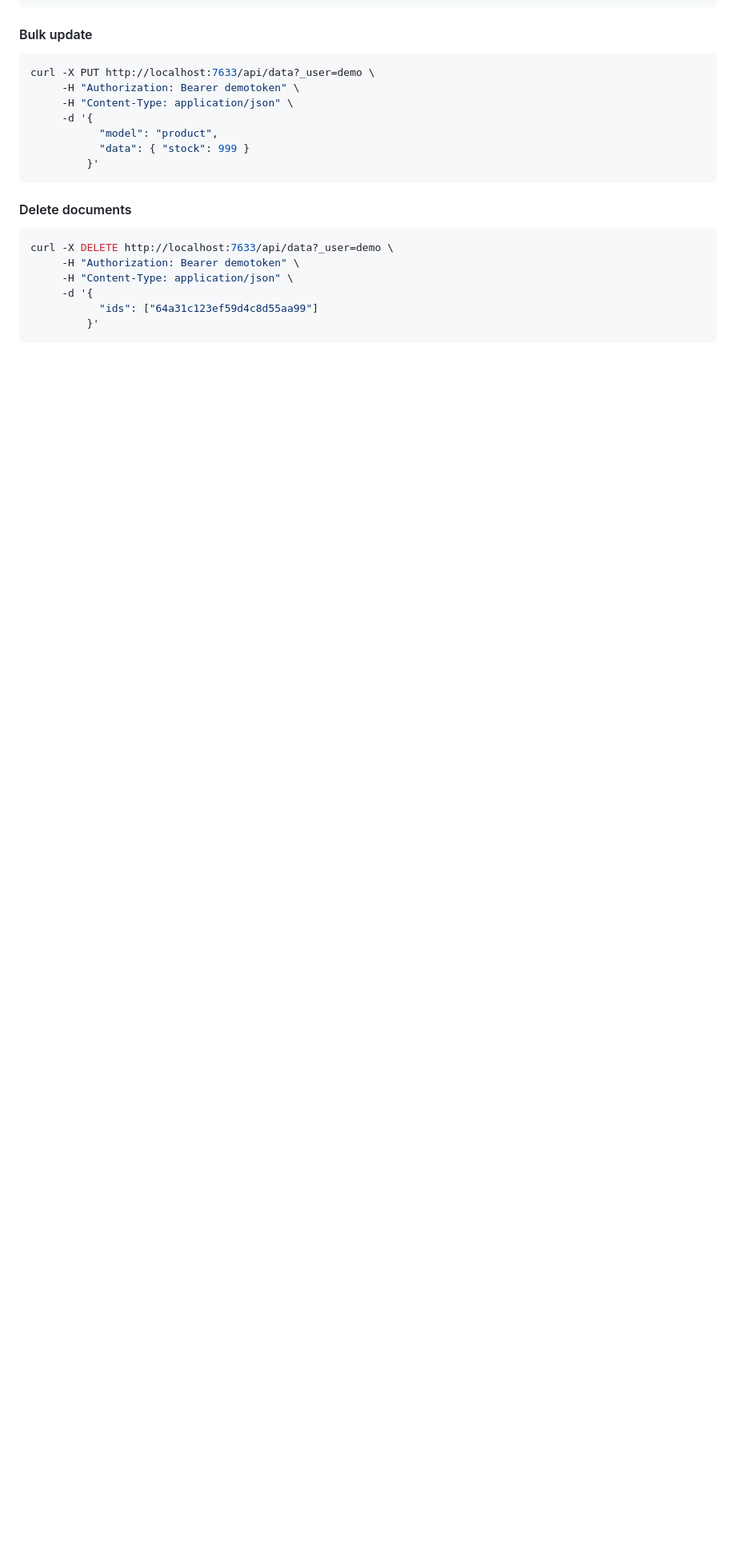
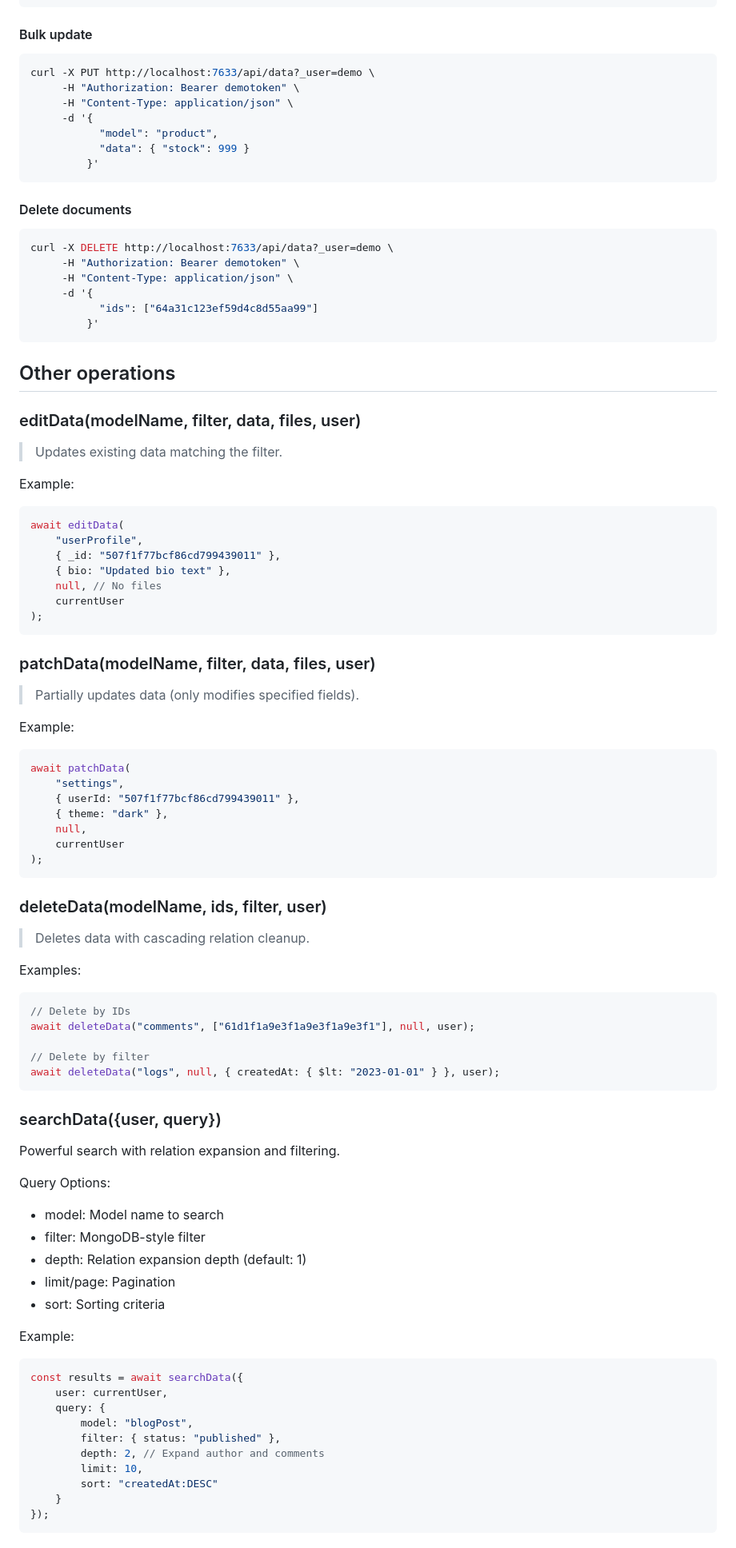
Before and after one commit to anonympins/data-primals-engine, a Markdown page: README.md, the part around the change printed below. Shown: that part at 80% size. Rendered like a GitHub page; blank space fills up the shorter version.

Commit message:
more operations on README

````diff
--- a/README.md
+++ b/README.md
@@ -194,3 +194,77 @@ curl -X DELETE http://localhost:7633/api/data?_user=demo \
          }'
 ```
 
+## Other operations
+
+### editData(modelName, filter, data, files, user)
+
+> Updates existing data matching the filter.
+
+Example:
+
+```javascript
+await editData(
+    "userProfile",
+    { _id: "507f1f77bcf86cd799439011" },
+    { bio: "Updated bio text" },
+    null, // No files
+    currentUser
+);
+```
+
+### patchData(modelName, filter, data, files, user)
+
+> Partially updates data (only modifies specified fields).
+
+Example:
+
+```javascript
+await patchData(
+    "settings",
+    { userId: "507f1f77bcf86cd799439011" },
+    { theme: "dark" },
+    null,
+    currentUser
+);
+```
+
+### deleteData(modelName, ids, filter, user)
+
+>Deletes data with cascading relation cleanup.
+
+Examples:
+
+```javascript
+// Delete by IDs
+await deleteData("comments", ["61d1f1a9e3f1a9e3f1a9e3f1"], null, user);
+
+// Delete by filter
+await deleteData("logs", null, { createdAt: { $lt: "2023-01-01" } }, user);
+```
+
+### searchData({user, query})
+
+Powerful search with relation expansion and filtering.
+
+Query Options:
+
+- model: Model name to search
+- filter: MongoDB-style filter
+- depth: Relation expansion depth (default: 1)
+- limit/page: Pagination
+- sort: Sorting criteria
+
+Example:
+```javascript
+const results = await searchData({
+    user: currentUser,
+    query: {
+        model: "blogPost",
+        filter: { status: "published" },
+        depth: 2, // Expand author and comments
+        limit: 10,
+        sort: "createdAt:DESC"
+    }
+});
+```
+
````
Also changed, not shown: other parts of README.md (+86 -0 lines).
